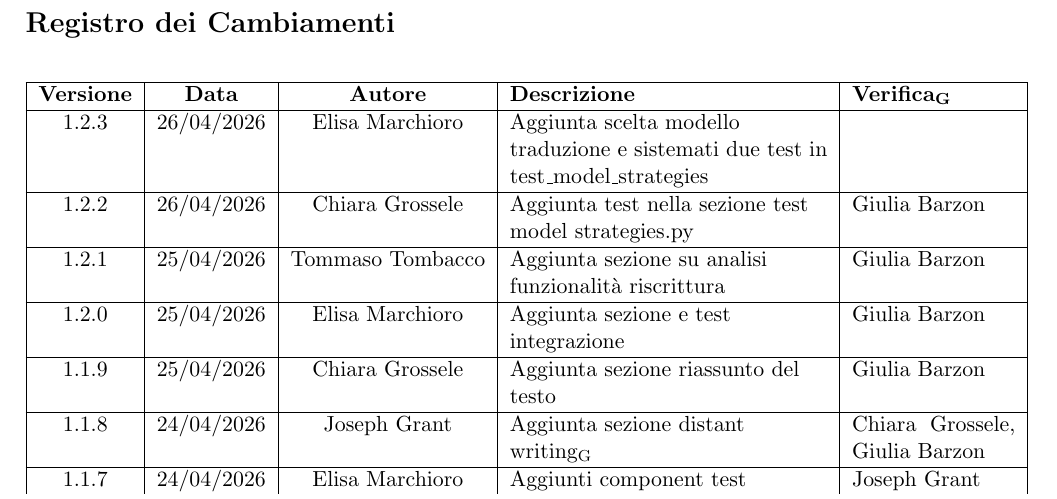
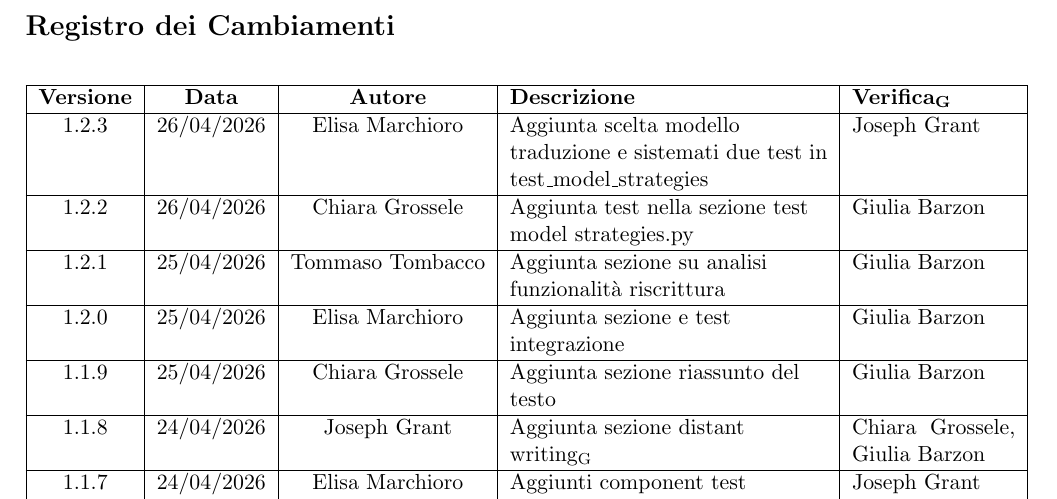
Before and after one commit to ByteMe25/ByteMe, a LaTeX document (src/3_PB/Piano_di_Qualifica_v1.2.3.tex): part of page 2 of 56, cut so that both start at the same text. Compiled offline with pdfLaTeX.

Commit message:
verifica piano di qualifica

```diff
--- a/src/3_PB/Piano_di_Qualifica_v1.2.2.tex
+++ b/src/3_PB/Piano_di_Qualifica_v1.2.3.tex
@@ -103,7 +103,7 @@
         \hline
         \textbf{Versione} & \textbf{Data} & \textbf{Autore} & \textbf{Descrizione} & \textbf{\gls{Verifica}} \\
         \hline
-        1.2.3 & 26/04/2026 & Elisa Marchioro & Aggiunta scelta modello traduzione e sistemati due test in test\_model\_strategies & \\
+        1.2.3 & 26/04/2026 & Elisa Marchioro & Aggiunta scelta modello traduzione e sistemati due test in test\_model\_strategies & Joseph Grant\\
         \hline
         1.2.2 & 26/04/2026 & Chiara Grossele & Aggiunta test nella sezione test model strategies.py & Giulia Barzon \\
         \hline
```
Also changed, not shown: 3_PB/Piano_di_Qualifica_v1.2.2.pdf (deleted), src/3_PB/Piano_di_Qualifica_v1.2.3.tex (2 more changed lines).
